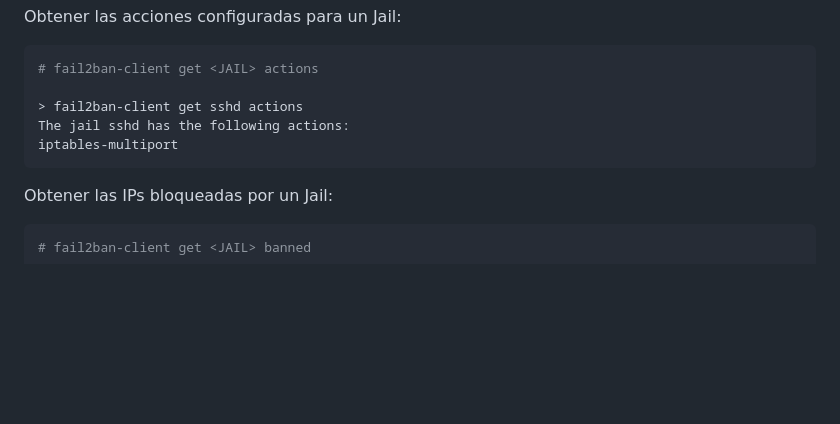
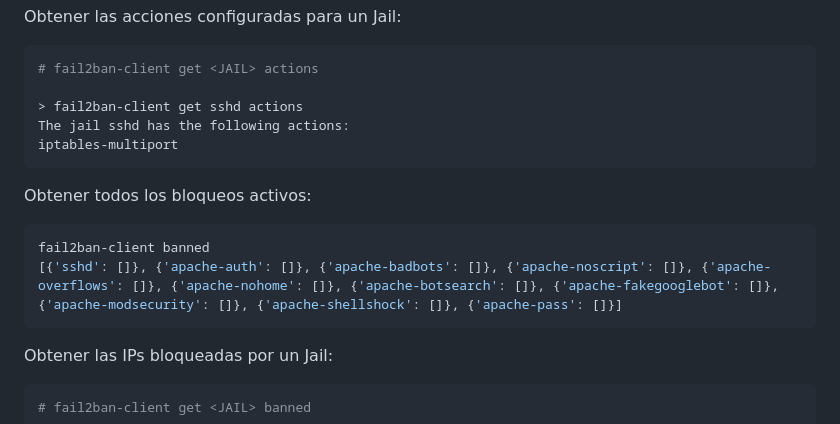
Before and after one commit to iCarto/ikdb, a Markdown page: configurar_equipo/server/fail2ban.md, the part around the change. GitHub-like rendering; blank space fills up the shorter version.

Commit message:
Adds use cases

````diff
--- a/configurar_equipo/server/fail2ban.md
+++ b/configurar_equipo/server/fail2ban.md
@@ -437,6 +437,13 @@ The jail sshd has the following actions:
 iptables-multiport
 ```
 
+Obtener todos los bloqueos activos:
+
+```shell
+fail2ban-client banned
+[{'sshd': []}, {'apache-auth': []}, {'apache-badbots': []}, {'apache-noscript': []}, {'apache-overflows': []}, {'apache-nohome': []}, {'apache-botsearch': []}, {'apache-fakegooglebot': []}, {'apache-modsecurity': []}, {'apache-shellshock': []}, {'apache-pass': []}]
+```
+
 Obtener las IPs bloqueadas por un Jail:
 
 ```shell
````
